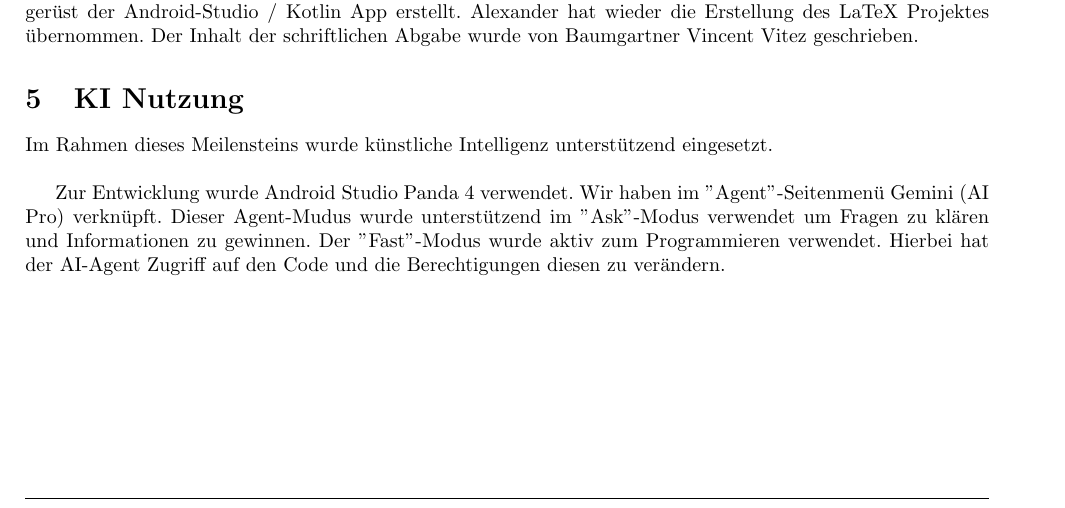
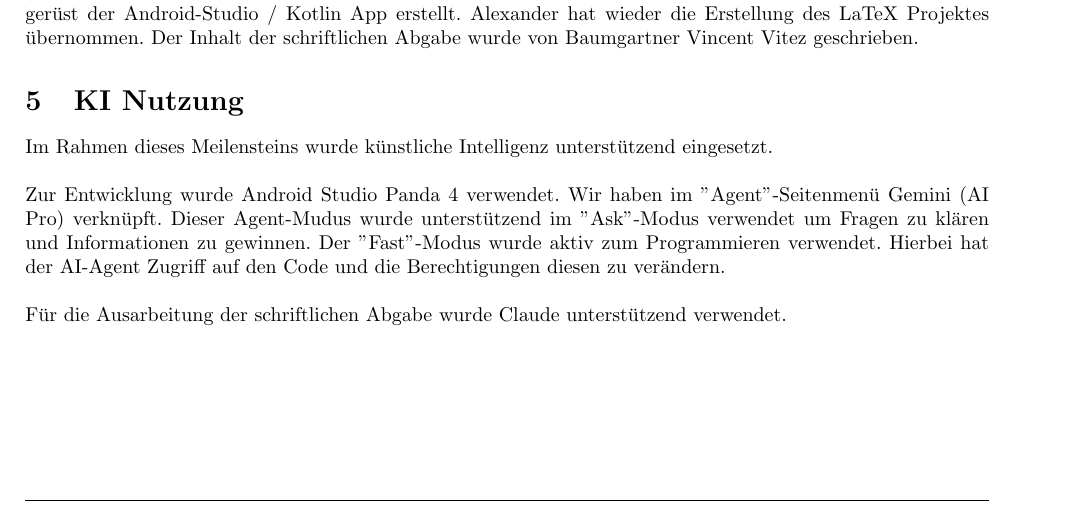
Before and after one commit to L-28/hci-2026s, a LaTeX document (milestone_3/m3.tex, which reads milestone_3/sections/KI_Nutzung.tex): part of page 8 of 9, cut so that both start at the same text. Compiled offline with pdfLaTeX.

Commit message:
addition to ai usage

```diff
--- a/milestone_3/sections/KI_Nutzung.tex
+++ b/milestone_3/sections/KI_Nutzung.tex
@@ -4,6 +4,11 @@
 Im Rahmen dieses Meilensteins wurde künstliche Intelligenz unterstützend eingesetzt.
 
 \bigskip
+\noindent
 Zur Entwicklung wurde Android Studio Panda 4 verwendet. Wir haben im ''Agent''-Seitenmenü Gemini (AI Pro) verknüpft.
 Dieser Agent-Mudus wurde unterstützend im ''Ask''-Modus verwendet um Fragen zu klären und Informationen zu gewinnen.
 Der ''Fast''-Modus wurde aktiv zum Programmieren verwendet. Hierbei hat der AI-Agent Zugriff auf den Code und die Berechtigungen diesen zu verändern.
+
+\bigskip
+\noindent
+Für die Ausarbeitung der schriftlichen Abgabe wurde Claude unterstützend verwendet.
```
Also changed, not shown: milestone_3/m3.pdf.
